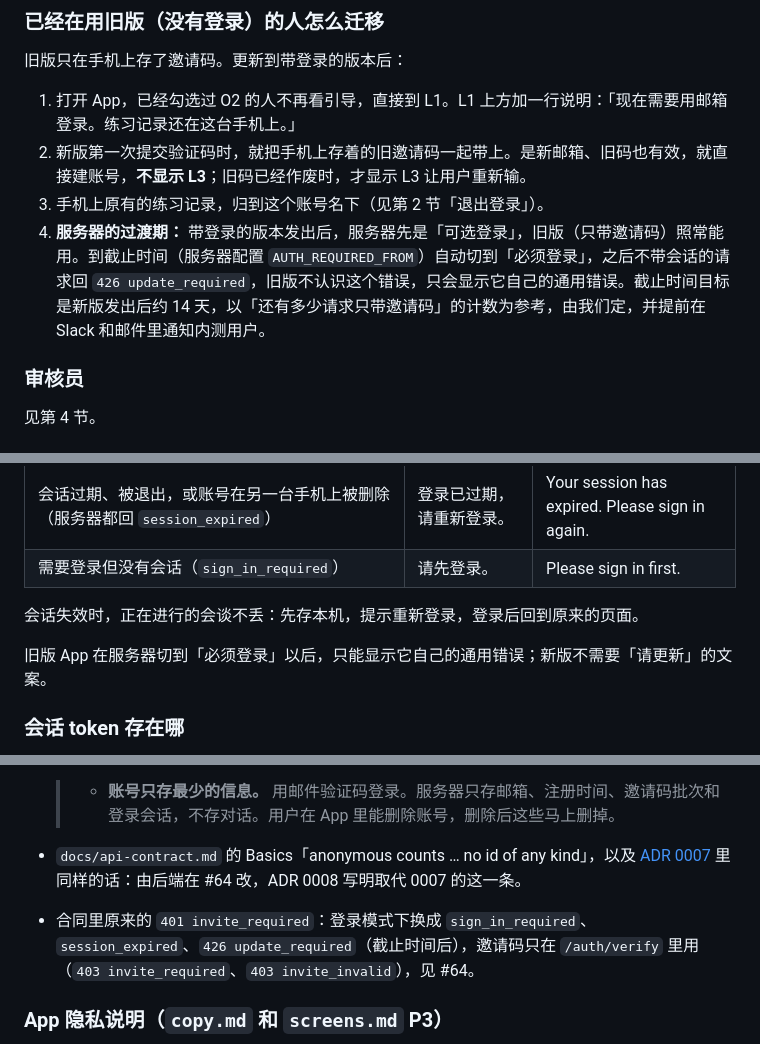
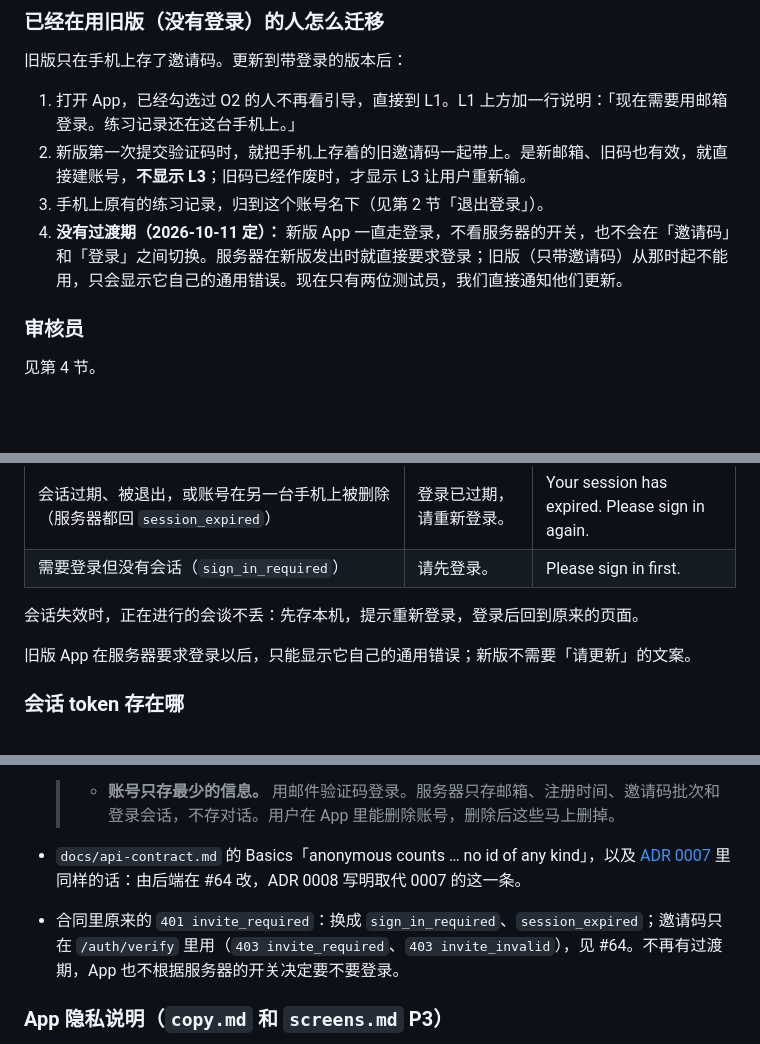
Before and after one commit to Novawerk/project-psygym-workspace, a Markdown page: docs/product/login.md, 3 parts joined by grey strips. GitHub-like rendering; blank space fills up the shorter version.

Commit message:
Docs: login always on, no transition period (keep auto invite migration)
Co-Authored-By: Claude Opus 5.5 <noreply@anthropic.com>

```diff
--- a/docs/product/login.md
+++ b/docs/product/login.md
@@ -42,7 +42,7 @@ O1 欢迎 → O2 先说清楚（勾选同意）→ O3 准备开始（只选语
 1. 打开 App，已经勾选过 O2 的人不再看引导，直接到 L1。L1 上方加一行说明：「现在需要用邮箱登录。练习记录还在这台手机上。」
 2. 新版第一次提交验证码时，就把手机上存着的旧邀请码一起带上。是新邮箱、旧码也有效，就直接建账号，**不显示 L3**；旧码已经作废时，才显示 L3 让用户重新输。
 3. 手机上原有的练习记录，归到这个账号名下（见第 2 节「退出登录」）。
-4. **服务器的过渡期：** 带登录的版本发出后，服务器先是「可选登录」，旧版（只带邀请码）照常能用。到截止时间（服务器配置 `AUTH_REQUIRED_FROM`）自动切到「必须登录」，之后不带会话的请求回 `426 update_required`，旧版不认识这个错误，只会显示它自己的通用错误。截止时间目标是新版发出后约 14 天，以「还有多少请求只带邀请码」的计数为参考，由我们定，并提前在 Slack 和邮件里通知内测用户。
+4. **没有过渡期（2026-10-11 定）：** 新版 App 一直走登录，不看服务器的开关，也不会在「邀请码」和「登录」之间切换。服务器在新版发出时就直接要求登录；旧版（只带邀请码）从那时起不能用，只会显示它自己的通用错误。现在只有两位测试员，我们直接通知他们更新。
 
 ### 审核员
 
@@ -270,7 +270,7 @@ O1 欢迎 → O2 先说清楚（勾选同意）→ O3 准备开始（只选语
 
 会话失效时，正在进行的会谈不丢：先存本机，提示重新登录，登录后回到原来的页面。
 
-旧版 App 在服务器切到「必须登录」以后，只能显示它自己的通用错误；新版不需要「请更新」的文案。
+旧版 App 在服务器要求登录以后，只能显示它自己的通用错误；新版不需要「请更新」的文案。
 
 ### 会话 token 存在哪
 
@@ -373,7 +373,7 @@ O1 欢迎 → O2 先说清楚（勾选同意）→ O3 准备开始（只选语
   > - **账号只存最少的信息。** 用邮件验证码登录。服务器只存邮箱、注册时间、邀请码批次和登录会话，不存对话。用户在 App 里能删除账号，删除后这些马上删掉。
 
 - `docs/api-contract.md` 的 Basics「anonymous counts … no id of any kind」，以及 [ADR 0007](../decisions/0007-anonymous-counts.md) 里同样的话：由后端在 #64 改，ADR 0008 写明取代 0007 的这一条。
-- 合同里原来的 `401 invite_required`：登录模式下换成 `sign_in_required`、`session_expired`、`426 update_required`（截止时间后），邀请码只在 `/auth/verify` 里用（`403 invite_required`、`403 invite_invalid`），见 #64。
+- 合同里原来的 `401 invite_required`：换成 `sign_in_required`、`session_expired`；邀请码只在 `/auth/verify` 里用（`403 invite_required`、`403 invite_invalid`），见 #64。不再有过渡期，App 也不根据服务器的开关决定要不要登录。
 
 ### App 隐私说明（`copy.md` 和 `screens.md` P3）
 
```
